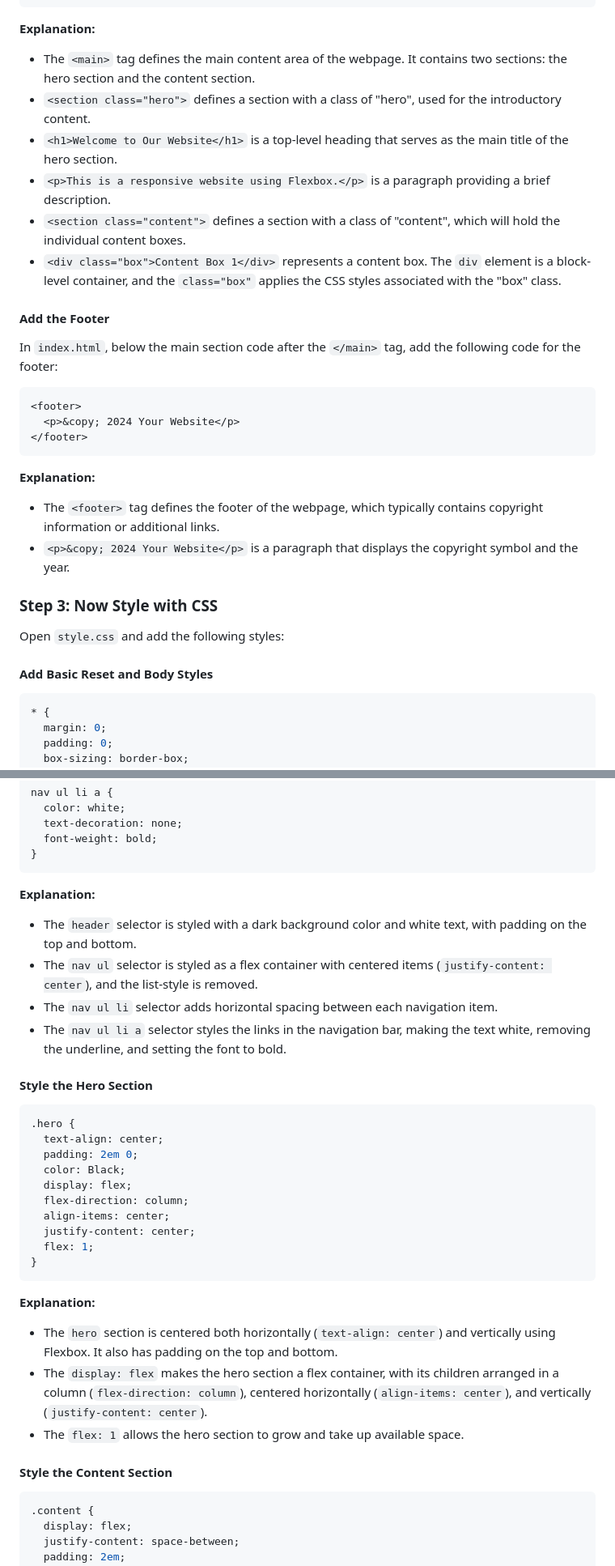
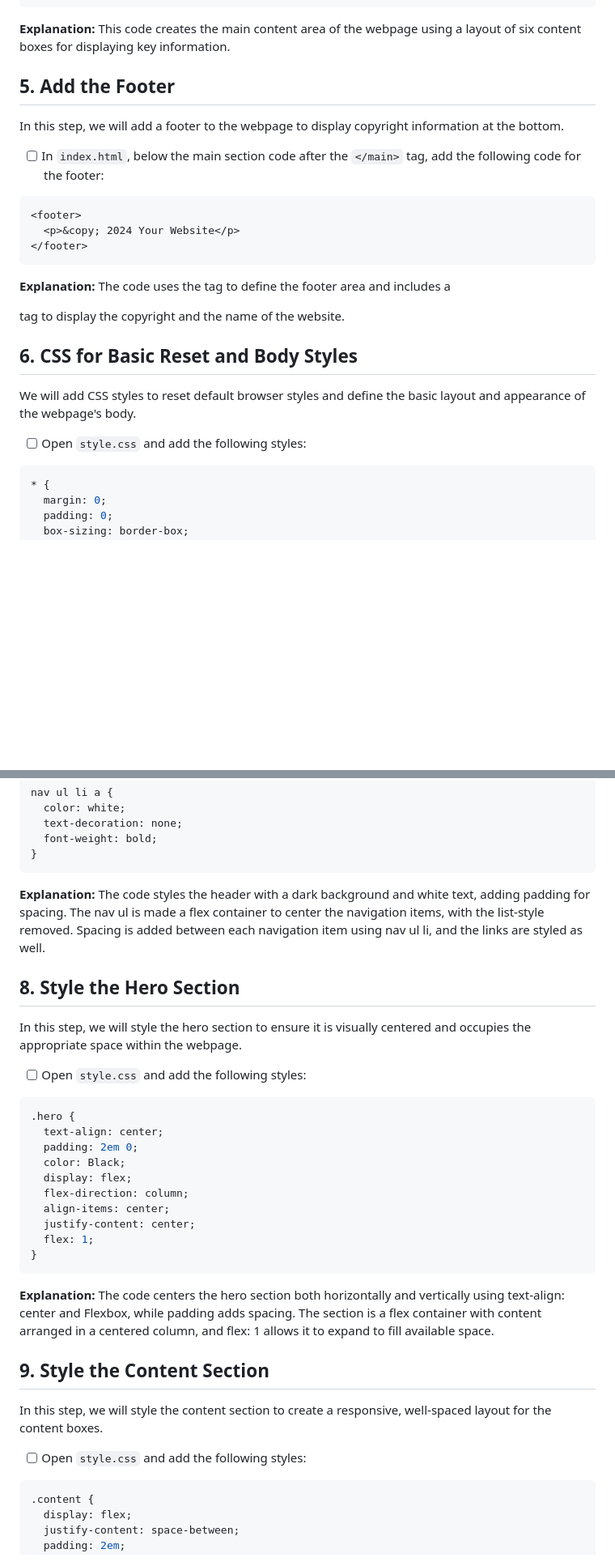
Before and after one commit to norma13115/aisd-wde-4-Intermediate-flexbox, a Markdown page: README.md, 2 parts joined by grey strips. Shown at 81% size. Rendered like a GitHub page; blank space fills up the shorter version.

````diff
--- a/README.md
+++ b/README.md
@@ -92,16 +90,13 @@ In `index.html`, below the navigation bar code after the `</header>` tag, add th
 ```
 
 **Explanation:**
-- The `<main>` tag defines the main content area of the webpage. It contains two sections: the hero section and the content section.
-- `<section class="hero">` defines a section with a class of "hero", used for the introductory content.
-- `<h1>Welcome to Our Website</h1>` is a top-level heading that serves as the main title of the hero section.
-- `<p>This is a responsive website using Flexbox.</p>` is a paragraph providing a brief description.
-- `<section class="content">` defines a section with a class of "content", which will hold the individual content boxes.
-- `<div class="box">Content Box 1</div>` represents a content box. The `div` element is a block-level container, and the `class="box"` applies the CSS styles associated with the "box" class.
+This code creates the main content area of the webpage using a layout of six content boxes for displaying key information.
 
-#### Add the Footer
 
-In `index.html`, below the main section code after the `</main>` tag, add the following code for the footer:
+## 5. **Add the Footer**
+In this step, we will add a footer to the webpage to display copyright information at the bottom.
+
+- [ ] In `index.html`, below the main section code after the `</main>` tag, add the following code for the footer:
 
 ```html
 <footer>
@@ -110,15 +105,13 @@ In `index.html`, below the main section code after the `</main>` tag, add the fo
 ```
 
 **Explanation:**
-- The `<footer>` tag defines the footer of the webpage, which typically contains copyright information or additional links.
-- `<p>&copy; 2024 Your Website</p>` is a paragraph that displays the copyright symbol and the year.
+The code uses the <footer> tag to define the footer area and includes a <p> tag to display the copyright and the name of the website.
 
 
-### Step 3: Now Style with CSS
+## 6. **CSS for Basic Reset and Body Styles**
+We will add CSS styles to reset default browser styles and define the basic layout and appearance of the webpage's body.
 
-Open `style.css` and add the following styles:
-
-#### Add Basic Reset and Body Styles
+- [ ] Open `style.css` and add the following styles:
 
 ```css
 * {
@@ -178,12 +173,14 @@ nav ul li a {
 ```
 
 **Explanation:**
-- The `header` selector is styled with a dark background color and white text, with padding on the top and bottom.
-- The `nav ul` selector is styled as a flex container with centered items (`justify-content: center`), and the list-style is removed.
-- The `nav ul li` selector adds horizontal spacing between each navigation item.
-- The `nav ul li a` selector styles the links in the navigation bar, making the text white, removing the underline, and setting the font to bold.
+The code styles the header with a dark background and white text, adding padding for spacing.
+The nav ul is made a flex container to center the navigation items, with the list-style removed.
+Spacing is added between each navigation item using nav ul li, and the links are styled as well.
 
-#### Style the Hero Section
+## 8. **Style the Hero Section**
+In this step, we will style the hero section to ensure it is visually centered and occupies the appropriate space within the webpage.
+
+- [ ] Open `style.css` and add the following styles:
 
 ```css
 .hero {
@@ -199,11 +196,14 @@ nav ul li a {
 ```
 
 **Explanation:**
-- The `hero` section is centered both horizontally (`text-align: center`) and vertically using Flexbox. It also has padding on the top and bottom.
-- The `display: flex` makes the hero section a flex container, with its children arranged in a column (`flex-direction: column`), centered horizontally (`align-items: center`), and vertically (`justify-content: center`).
-- The `flex: 1` allows the hero section to grow and take up available space.
+The code centers the hero section both horizontally and vertically using text-align: center and Flexbox, while padding adds spacing.
+The section is a flex container with content arranged in a centered column, and flex: 1 allows it to expand to fill available space.
 
-#### Style the Content Section
+
+## 9. **Style the Content Section**
+In this step, we will style the content section to create a responsive, well-spaced layout for the content boxes.
+
+- [ ] Open `style.css` and add the following styles:
 
 ```css
 .content {
````
Also changed, not shown: other parts of README.md (+57 -42 lines).
